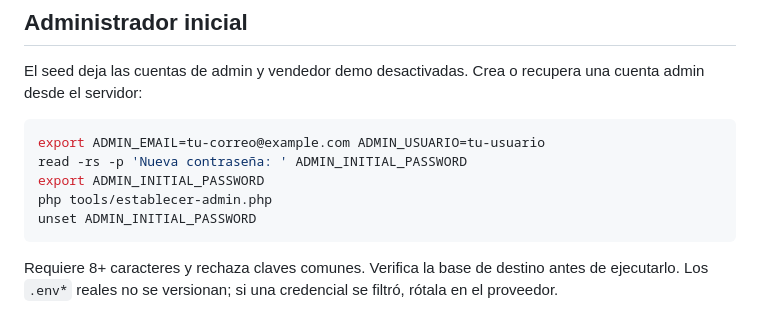
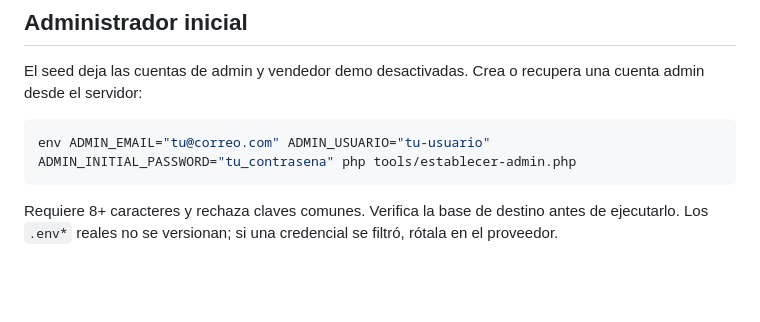
Before and after one commit to Jeremy-Sarmiento/JEREMY-TECH, a Markdown page: README.md, the part around the change. GitHub-like rendering; blank space fills up the shorter version.

Commit message:
Update admin account setup instructions in README
Simplified the command for setting up admin account by combining export statements into a single command.

````diff
--- a/README.md
+++ b/README.md
@@ -51,11 +51,7 @@ El seed deja las cuentas de admin y vendedor demo desactivadas. Crea o recupera
 una cuenta admin desde el servidor:
 
 ```bash
-export ADMIN_EMAIL=tu-correo@example.com ADMIN_USUARIO=tu-usuario
-read -rs -p 'Nueva contraseña: ' ADMIN_INITIAL_PASSWORD
-export ADMIN_INITIAL_PASSWORD
-php tools/establecer-admin.php
-unset ADMIN_INITIAL_PASSWORD
+env ADMIN_EMAIL="tu@correo.com" ADMIN_USUARIO="tu-usuario" ADMIN_INITIAL_PASSWORD="tu_contrasena" php tools/establecer-admin.php
 ```
 
 Requiere 8+ caracteres y rechaza claves comunes. Verifica la base de destino
````
